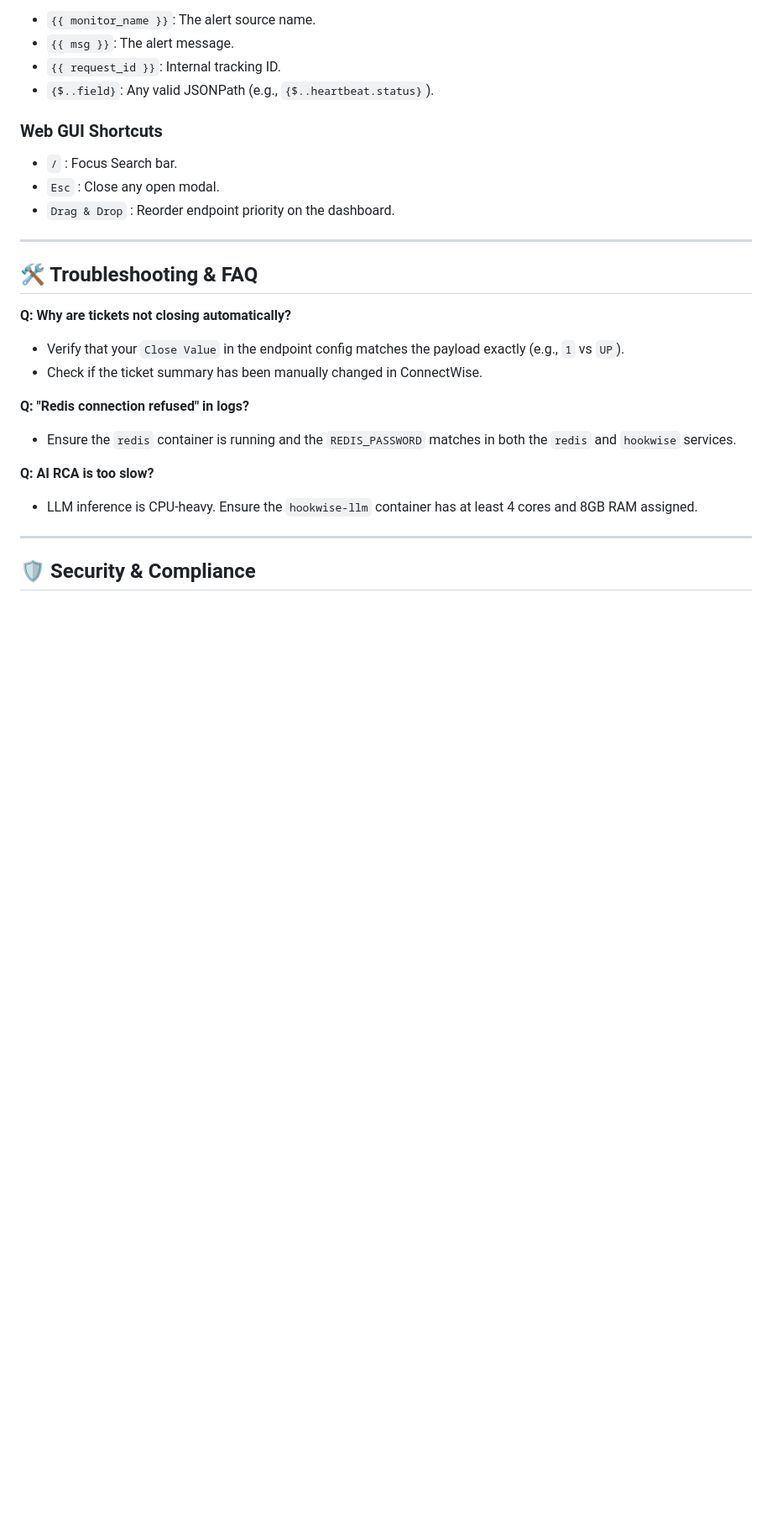
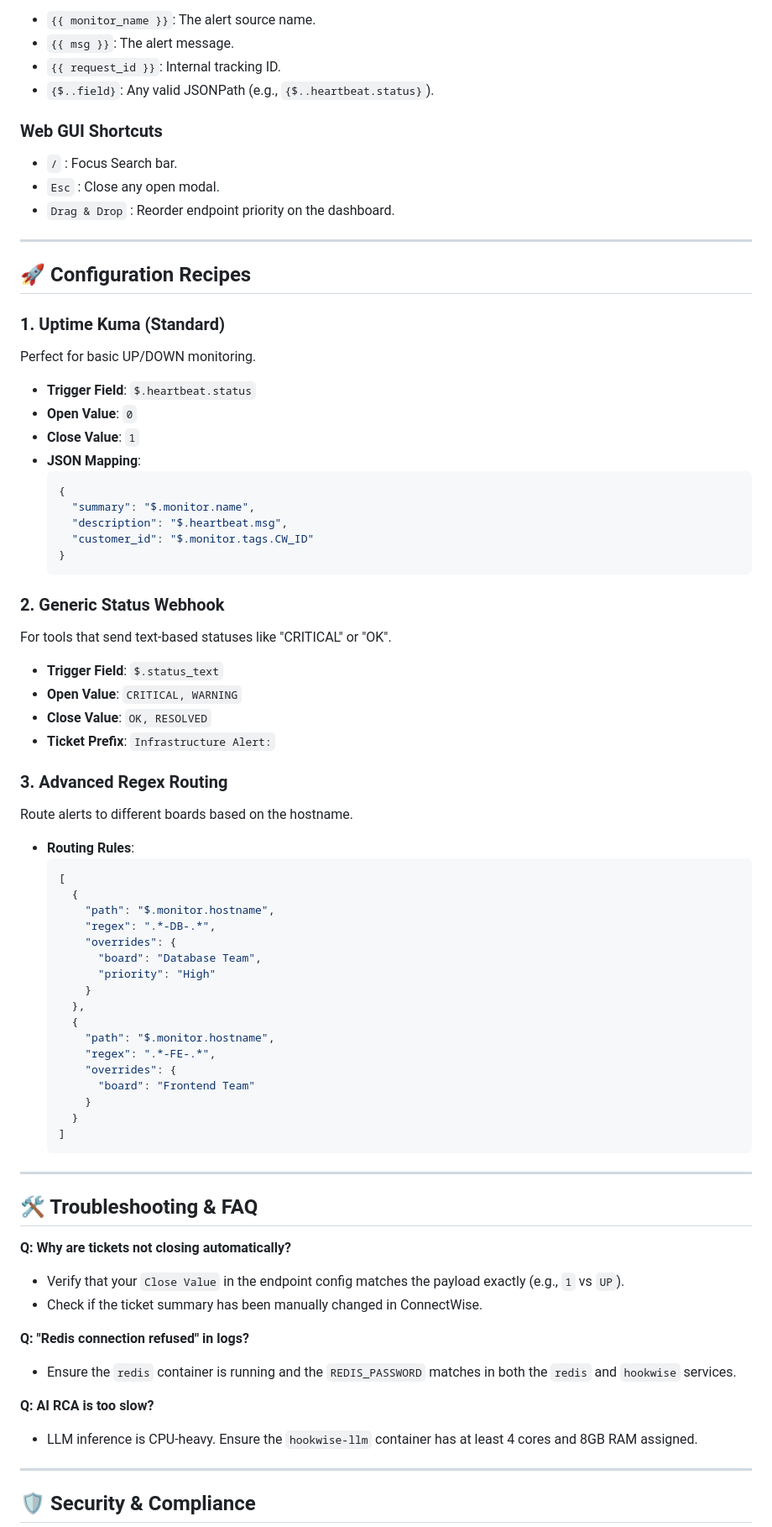
Before and after one commit to arumes31/hookwise, a Markdown page: README.md, the part around one of its changes. Shown at 84% size. Drawn GitHub-style; blank space fills up the shorter version.

Commit message:
\Docs: Add configuration recipes to README\

````diff
--- a/README.md
+++ b/README.md
@@ -217,6 +218,57 @@ Use these in your "Ticket Description Template":
 
 ---
 
+## 🚀 Configuration Recipes
+
+### 1. Uptime Kuma (Standard)
+Perfect for basic UP/DOWN monitoring.
+
+- **Trigger Field**: `$.heartbeat.status`
+- **Open Value**: `0`
+- **Close Value**: `1`
+- **JSON Mapping**:
+  ```json
+  {
+    "summary": "$.monitor.name",
+    "description": "$.heartbeat.msg",
+    "customer_id": "$.monitor.tags.CW_ID"
+  }
+  ```
+
+### 2. Generic Status Webhook
+For tools that send text-based statuses like "CRITICAL" or "OK".
+
+- **Trigger Field**: `$.status_text`
+- **Open Value**: `CRITICAL, WARNING`
+- **Close Value**: `OK, RESOLVED`
+- **Ticket Prefix**: `Infrastructure Alert:`
+
+### 3. Advanced Regex Routing
+Route alerts to different boards based on the hostname.
+
+- **Routing Rules**:
+  ```json
+  [
+    {
+      "path": "$.monitor.hostname",
+      "regex": ".*-DB-.*",
+      "overrides": {
+        "board": "Database Team",
+        "priority": "High"
+      }
+    },
+    {
+      "path": "$.monitor.hostname",
+      "regex": ".*-FE-.*",
+      "overrides": {
+        "board": "Frontend Team"
+      }
+    }
+  ]
+  ```
+
+---
+
 ## 🛠️ Troubleshooting & FAQ
 
 **Q: Why are tickets not closing automatically?**
````
Also changed, not shown: other parts of README.md (+1 -0 lines).
